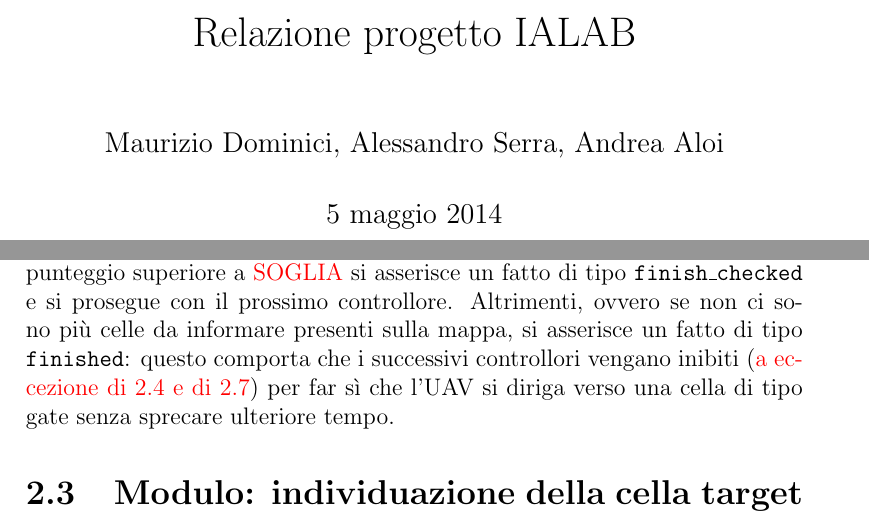
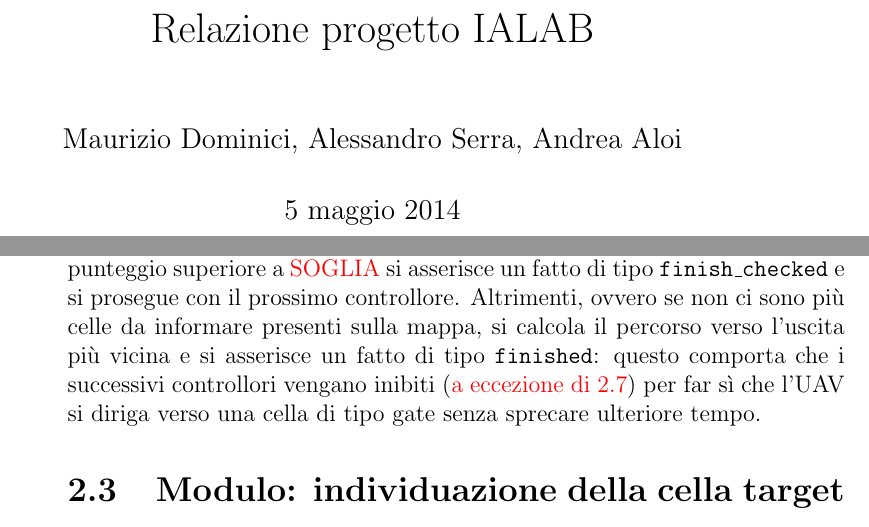
Before and after one commit to axedre/ialab, a LaTeX document (Relazione/relazione.tex, which reads Relazione/base.tex): two parts of pages 1 and 9 of 12, joined at a grey line, cut so that both start at the same text. Compiled offline with pdfLaTeX.

Commit message:
Piccola modifica

```diff
--- a/Relazione/base.tex
+++ b/Relazione/base.tex
@@ -16,7 +16,7 @@ Come detto, vi sono diverse differenze nella routine di controllo nel modulo AGE
 Si noti che il modulo \ref{sec:base-movimento}, come già accennato nell'introduzione di questo capitolo, computa (e consuma) tutti i fatti prodotti dal modulo \ref{sec:base-astar}. Entriamo ora più nel dettaglio dei vari moduli.
 
 \section{Modulo: Controllo delle celle da visitare} \label{sec:base-finish}
-Il controllo della presenza di celle da visitare viene fatto considerando i punteggi (vedere modulo \ref{sec:base-target}) delle celle sulla mappa. Se esistono celle con un punteggio superiore a {\color{red} SOGLIA} si asserisce un fatto di tipo \texttt{finish\_checked} e si prosegue con il prossimo controllore. Altrimenti, ovvero se non ci sono più celle da informare presenti sulla mappa, si asserisce un fatto di tipo \texttt{finished}: questo comporta che i successivi controllori vengano inibiti ({\color{red}a eccezione di \ref{sec:base-astar} e di \ref{sec:base-movimento}}) per far sì che l'UAV si diriga verso una cella di tipo gate senza sprecare ulteriore tempo.
+Il controllo della presenza di celle da visitare viene fatto considerando i punteggi (vedere modulo \ref{sec:base-target}) delle celle sulla mappa. Se esistono celle con un punteggio superiore a {\color{red} SOGLIA} si asserisce un fatto di tipo \texttt{finish\_checked} e si prosegue con il prossimo controllore. Altrimenti, ovvero se non ci sono più celle da informare presenti sulla mappa, si calcola il percorso verso l'uscita più vicina e si asserisce un fatto di tipo \texttt{finished}: questo comporta che i successivi controllori vengano inibiti ({\color{red}a eccezione di \ref{sec:base-movimento}}) per far sì che l'UAV si diriga verso una cella di tipo gate senza sprecare ulteriore tempo.
 
 \section{Modulo: individuazione della cella target} \label{sec:base-target}
 L'individuazione della cella più appetibile nella strategia di base è molto semplice. Durante la fase di inizializzazione dell'ambiente viene assegnato un punteggio a ogni cella, in base alla propria tipologia, e salvato nello slot val del template score\_cell. Questo template serve a memorizzare i punteggi delle celle per individuare la più appetibile presente sulla mappa. I valori, che ricordo non vengono calcolati in questo modulo, bensì nella fase di inizializzazione dell'ambiente, vengono assegnati nel seguente modo: {\color{red}DA COMPLETARE UNA VOLTA STABILITI I PUNTEGGI ESATTI}
--- a/Relazione/relazione.tex
+++ b/Relazione/relazione.tex
@@ -1,4 +1,4 @@
-\documentclass[a4paper,12pt]{report}
+\documentclass[a4paper,12pt, twoside]{report}
 
 \usepackage[italian]{babel} % Adatta LaTeX alle convenzioni tipografiche italiane,
 % e ridefinisce alcuni titoli in italiano, come "Capitolo" al posto di "Chapter",
```
Also changed, not shown: Relazione/relazione.pdf.
